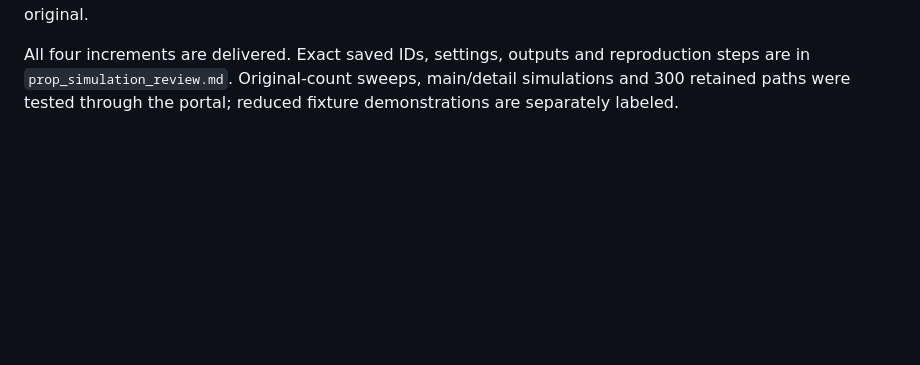
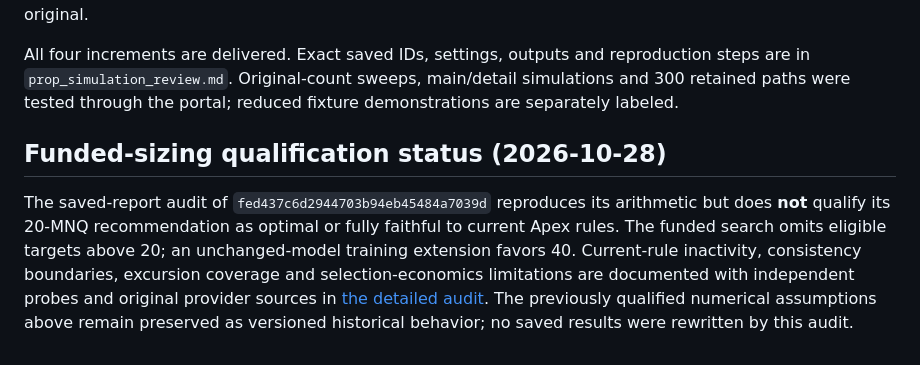
Before and after one commit to yuxuantan/alphaquest-research-engine-2, a Markdown page: docs/prop_simulation.md, the part around the change. Drawn GitHub-style; blank space fills up the shorter version.

```diff
--- a/docs/prop_simulation.md
+++ b/docs/prop_simulation.md
@@ -446,3 +446,15 @@ All four increments are delivered. Exact saved IDs, settings, outputs and
 reproduction steps are in `prop_simulation_review.md`. Original-count sweeps,
 main/detail simulations and 300 retained paths were tested through the portal;
 reduced fixture demonstrations are separately labeled.
+
+## Funded-sizing qualification status (2026-10-28)
+
+The saved-report audit of `fed437c6d2944703b94eb45484a7039d` reproduces its
+arithmetic but does **not** qualify its 20-MNQ recommendation as optimal or fully
+faithful to current Apex rules. The funded search omits eligible targets above
+20; an unchanged-model training extension favors 40. Current-rule inactivity,
+consistency boundaries, excursion coverage and selection-economics limitations
+are documented with independent probes and original provider sources in
+[the detailed audit](reviews/prop-sizing-fed437c6-20261028.md). The previously
+qualified numerical assumptions above remain preserved as versioned historical
+behavior; no saved results were rewritten by this audit.
```
Also changed, not shown: docs/prop_simulation_review.md (+22 -0 lines), docs/reviews/prop-sizing-fed437c6-20261028.md (added, +187 -0 lines).
